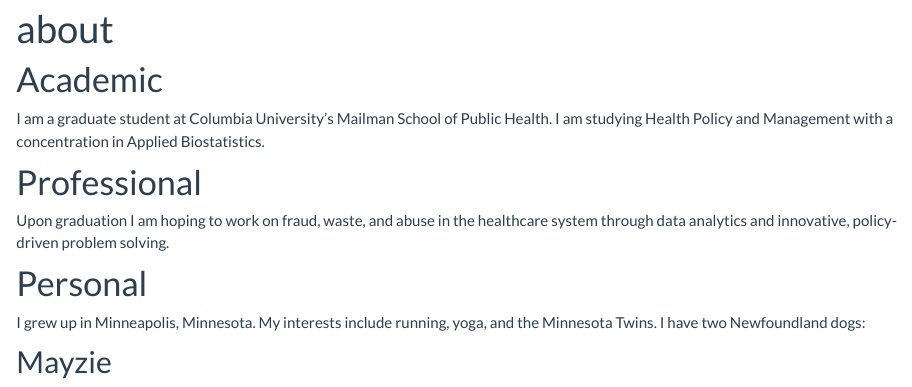
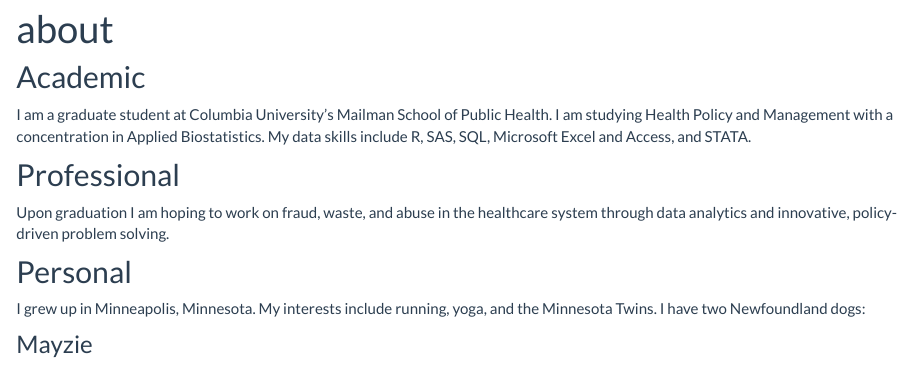
Before and after one commit to hmbowlin/hannahbowlin, an R Markdown document (about.Rmd): the page in a window 1100 px wide, from 70 px down. The pictures show the output file about.html that the author committed with the source, opened offline; library style sheets and scripts come from the installed R packages.

```diff
--- a/_site.yml
+++ b/_site.yml
@@ -7,6 +7,8 @@
       href: about.html
     - text: "Resume"
       href: resume.html
+    - icon: "Dashboard"
+      href: dashboard.html
     - icon: fa-envelope fa-lg
       href: mailto:<bowlin.hannah@columbia.edu>
     - icon: fa-linkedin fa-lg
--- a/about.Rmd
+++ b/about.Rmd
@@ -3,15 +3,15 @@
 output: html_document
 ---
 
-# Academic
-I am a graduate student at Columbia University's Mailman School of Public Health. I am studying Health Policy and Management with a concentration in Applied Biostatistics.
+## Academic
+I am a graduate student at Columbia University's Mailman School of Public Health. I am studying Health Policy and Management with a concentration in Applied Biostatistics. My data skills include R, SAS, SQL, Microsoft Excel and Access, and STATA.
 
-# Professional
+## Professional
 Upon graduation I am hoping to work on fraud, waste, and abuse in the healthcare system through data analytics and innovative, policy-driven problem solving.
 
-# Personal
+## Personal
 I grew up in Minneapolis, Minnesota. My interests include running, yoga, and the Minnesota Twins. I have two Newfoundland dogs:
 
-## Mayzie
+### Mayzie
 <img src="images/Mayzie.jpeg" style="width:75%">
 
```
Also changed, not shown: about.html, about.Rmd (2 more changed lines).
